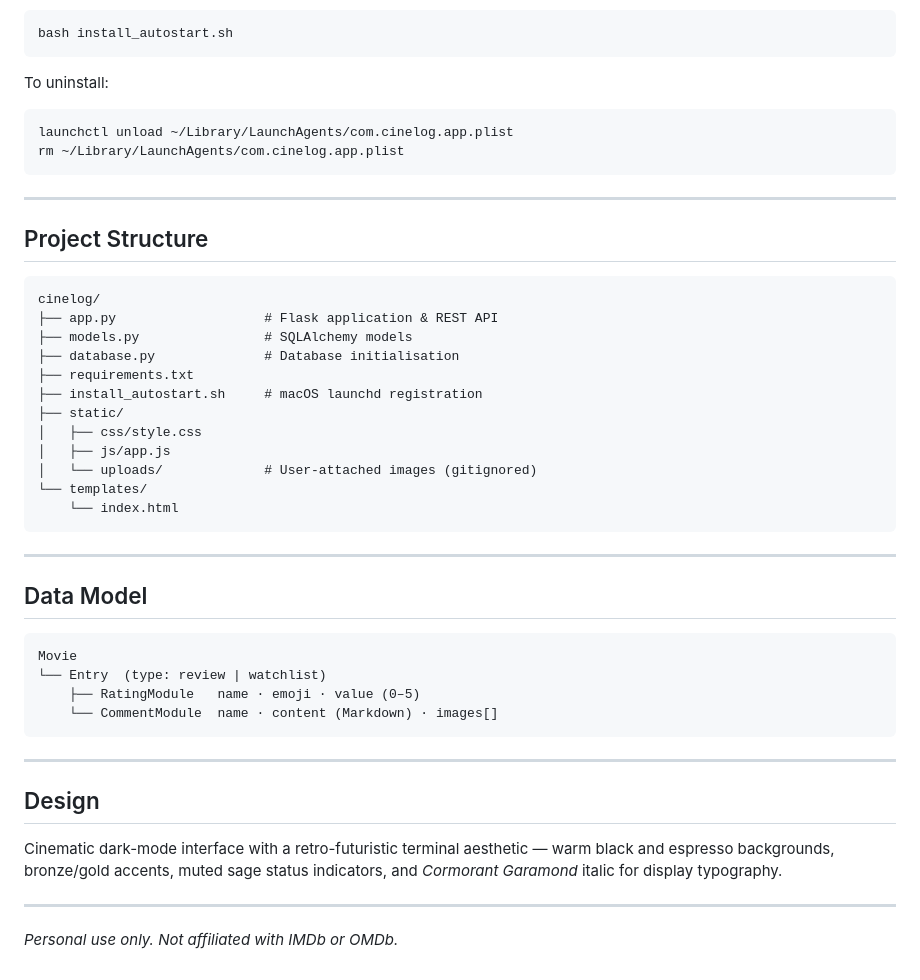
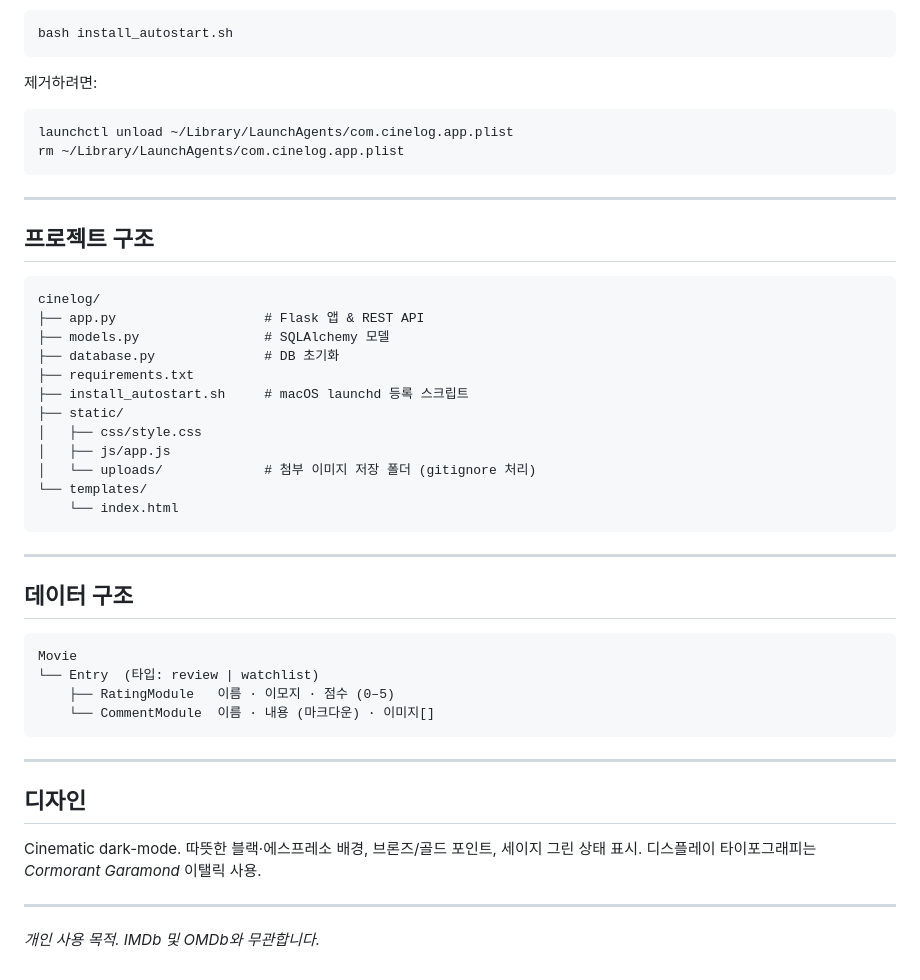
Before and after one commit to dayeonisme/personal-cinelog, a Markdown page: README.md, the part around one of its changes. Rendered like a GitHub page.

````diff
--- a/README.md
+++ b/README.md
@@ -76,7 +70,7 @@ Register Cinelog as a login item so it starts automatically with your Mac:
 bash install_autostart.sh
 ```
 
-To uninstall:
+제거하려면:
 
 ```bash
 launchctl unload ~/Library/LaunchAgents/com.cinelog.app.plist
@@ -85,40 +79,40 @@ rm ~/Library/LaunchAgents/com.cinelog.app.plist
 
 ---
 
-## Project Structure
+## 프로젝트 구조
 
 ```
 cinelog/
-├── app.py                   # Flask application & REST API
-├── models.py                # SQLAlchemy models
-├── database.py              # Database initialisation
+├── app.py                   # Flask 앱 & REST API
+├── models.py                # SQLAlchemy 모델
+├── database.py              # DB 초기화
 ├── requirements.txt
-├── install_autostart.sh     # macOS launchd registration
+├── install_autostart.sh     # macOS launchd 등록 스크립트
 ├── static/
 │   ├── css/style.css
 │   ├── js/app.js
-│   └── uploads/             # User-attached images (gitignored)
+│   └── uploads/             # 첨부 이미지 저장 폴더 (gitignore 처리)
 └── templates/
     └── index.html
 ```
 
 ---
 
-## Data Model
+## 데이터 구조
 
 ```
 Movie
-└── Entry  (type: review | watchlist)
-    ├── RatingModule   name · emoji · value (0–5)
-    └── CommentModule  name · content (Markdown) · images[]
+└── Entry  (타입: review | watchlist)
+    ├── RatingModule   이름 · 이모지 · 점수 (0–5)
+    └── CommentModule  이름 · 내용 (마크다운) · 이미지[]
 ```
 
 ---
 
-## Design
+## 디자인
 
-Cinematic dark-mode interface with a retro-futuristic terminal aesthetic — warm black and espresso backgrounds, bronze/gold accents, muted sage status indicators, and *Cormorant Garamond* italic for display typography.
+Cinematic dark-mode. 따뜻한 블랙·에스프레소 배경, 브론즈/골드 포인트, 세이지 그린 상태 표시. 디스플레이 타이포그래피는 *Cormorant Garamond* 이탤릭 사용.
 
 ---
 
-*Personal use only. Not affiliated with IMDb or OMDb.*
+*개인 사용 목적. IMDb 및 OMDb와 무관합니다.*
````
Also changed, not shown: other parts of README.md (+35 -41 lines).
